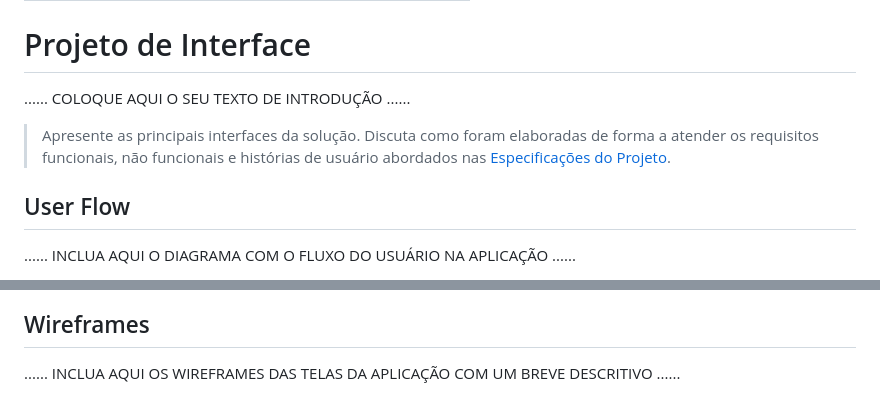
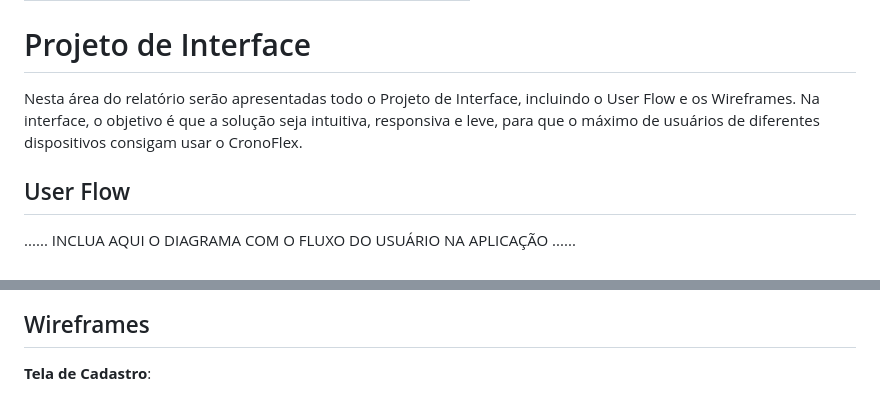
Before and after one commit to ICEI-PUC-Minas-PMGES-TI/pmg-es-2024-1-ti1-2401100-g2-ma-organizacao-de-tempo-1, a Markdown page: docs/relatorio/Relatorio Tecnico - TEMPLATE.md, 2 parts joined by grey strips. Rendered like a GitHub page.

```diff
--- a/docs/relatorio/Relatorio Tecnico - TEMPLATE.md
+++ b/docs/relatorio/Relatorio Tecnico - TEMPLATE.md
@@ -130,12 +130,7 @@ O projeto está restrito pelos itens apresentados na tabela a seguir.
 
 # Projeto de Interface
 
-......  COLOQUE AQUI O SEU TEXTO DE INTRODUÇÃO ......
-
-> Apresente as principais interfaces da solução. Discuta como
-> foram elaboradas de forma a atender os requisitos funcionais, não
-> funcionais e histórias de usuário abordados nas [Especificações do
-> Projeto](#especificações-do-projeto).
+Nesta área do relatório serão apresentadas todo o Projeto de Interface, incluindo o User Flow e os Wireframes. Na interface, o objetivo é que a solução seja intuitiva, responsiva e leve, para que o máximo de usuários de diferentes dispositivos consigam usar o CronoFlex.
 
 ## User Flow
 
@@ -158,5 +153,5 @@ O projeto está restrito pelos itens apresentados na tabela a seguir.
 
 ## Wireframes
 
-......  INCLUA AQUI OS WIREFRAMES DAS TELAS DA APLICAÇÃO COM UM BREVE DESCRITIVO ......
+**Tela de Cadastro**:
 
```
Also changed, not shown: other parts of docs/relatorio/Relatorio Tecnico - TEMPLATE.md (+25 -14 lines).
